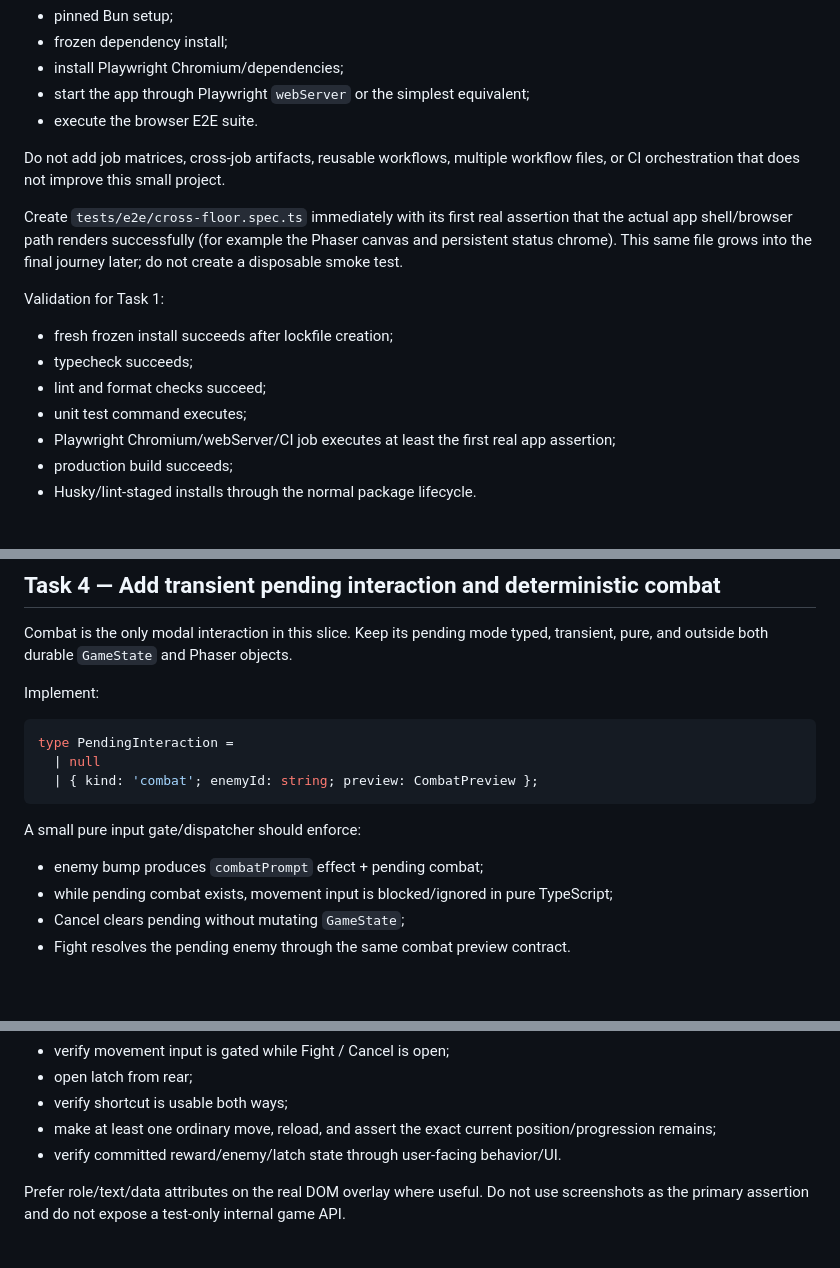
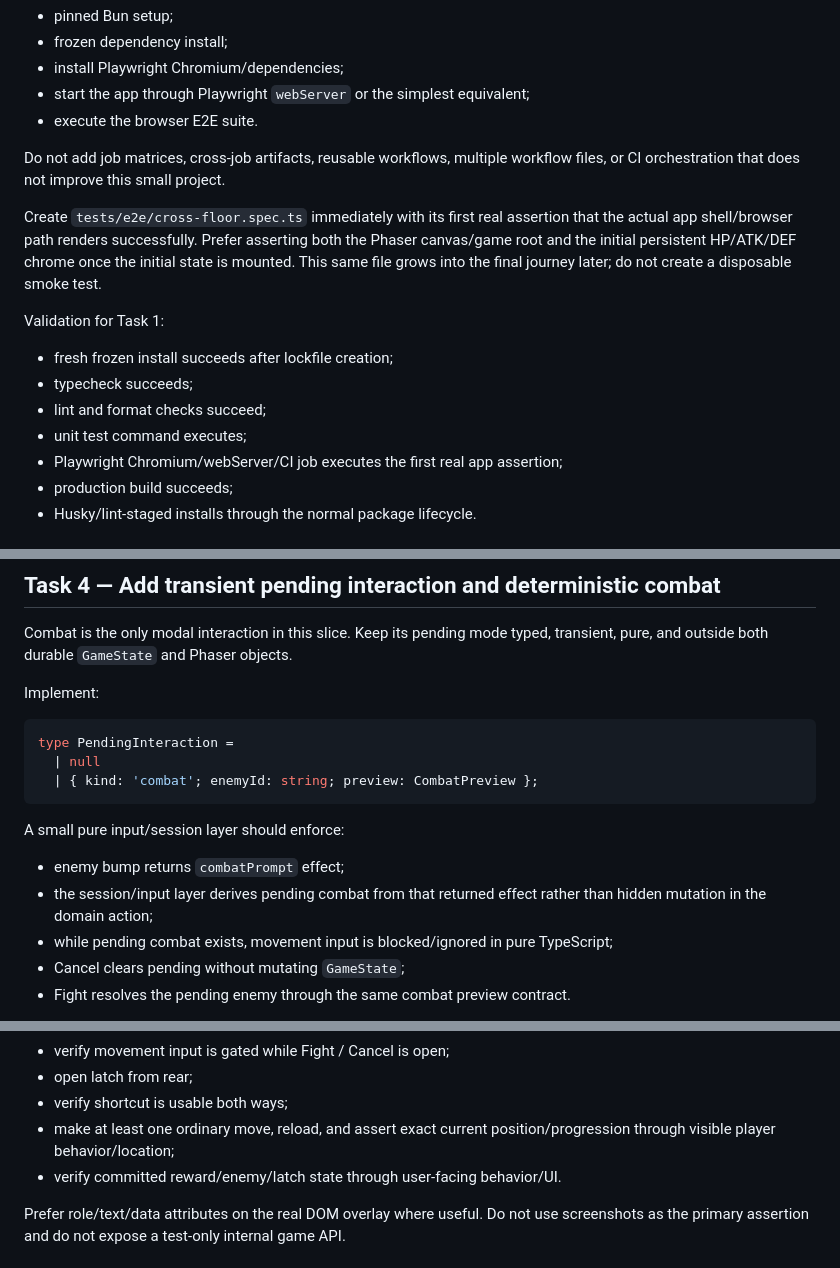
Before and after one commit to cwchanap/Eridanus, a Markdown page: docs/plans/2026-09-14-hpa-237-cross-floor-slice.md, 3 parts joined by grey strips. GitHub-like rendering; blank space fills up the shorter version.

Commit message:
docs: clarify HPA-237 e2e and save contracts

````diff
--- a/docs/plans/2026-09-14-hpa-237-cross-floor-slice.md
+++ b/docs/plans/2026-09-14-hpa-237-cross-floor-slice.md
@@ -82,7 +82,7 @@ Run:
 
 Do not add job matrices, cross-job artifacts, reusable workflows, multiple workflow files, or CI orchestration that does not improve this small project.
 
-Create `tests/e2e/cross-floor.spec.ts` immediately with its first real assertion that the actual app shell/browser path renders successfully (for example the Phaser canvas and persistent status chrome). This same file grows into the final journey later; do not create a disposable smoke test.
+Create `tests/e2e/cross-floor.spec.ts` immediately with its first real assertion that the actual app shell/browser path renders successfully. Prefer asserting both the Phaser canvas/game root and the initial persistent HP/ATK/DEF chrome once the initial state is mounted. This same file grows into the final journey later; do not create a disposable smoke test.
 
 Validation for Task 1:
 
@@ -90,7 +90,7 @@ Validation for Task 1:
 - typecheck succeeds;
 - lint and format checks succeed;
 - unit test command executes;
-- Playwright Chromium/webServer/CI job executes at least the first real app assertion;
+- Playwright Chromium/webServer/CI job executes the first real app assertion;
 - production build succeeds;
 - Husky/lint-staged installs through the normal package lifecycle.
 
@@ -188,9 +188,10 @@ type PendingInteraction =
   | { kind: 'combat'; enemyId: string; preview: CombatPreview };
 ```
 
-A small pure input gate/dispatcher should enforce:
+A small pure input/session layer should enforce:
 
-- enemy bump produces `combatPrompt` effect + pending combat;
+- enemy bump returns `combatPrompt` effect;
+- the session/input layer derives pending combat from that returned effect rather than hidden mutation in the domain action;
 - while pending combat exists, movement input is blocked/ignored in pure TypeScript;
 - Cancel clears pending without mutating `GameState`;
 - Fight resolves the pending enemy through the same combat preview contract.
@@ -327,7 +328,7 @@ Cover:
 - verify movement input is gated while Fight / Cancel is open;
 - open latch from rear;
 - verify shortcut is usable both ways;
-- make at least one ordinary move, reload, and assert the exact current position/progression remains;
+- make at least one ordinary move, reload, and assert exact current position/progression through visible player behavior/location;
 - verify committed reward/enemy/latch state through user-facing behavior/UI.
 
 Prefer role/text/data attributes on the real DOM overlay where useful. Do not use screenshots as the primary assertion and do not expose a test-only internal game API.
````
